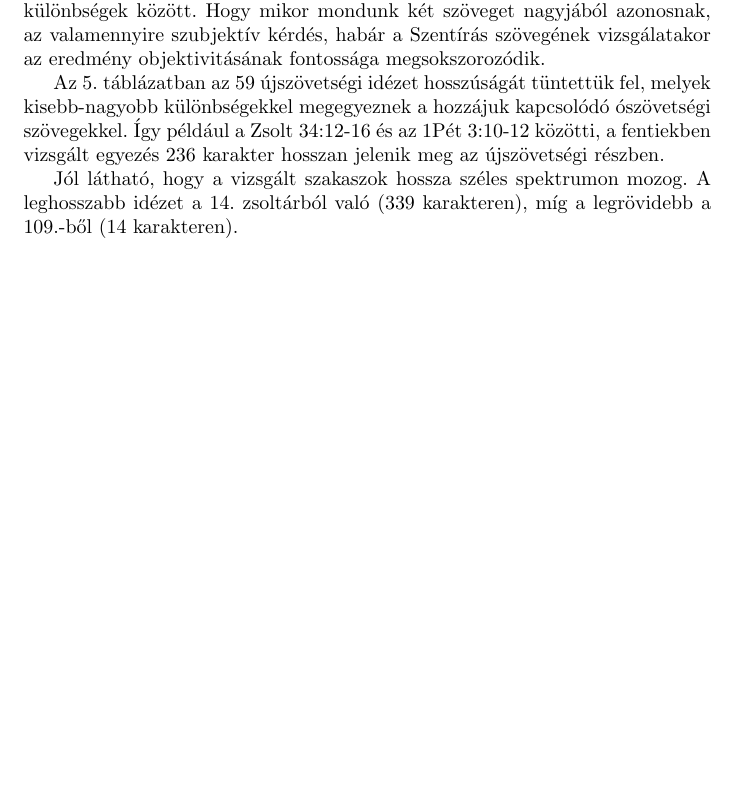
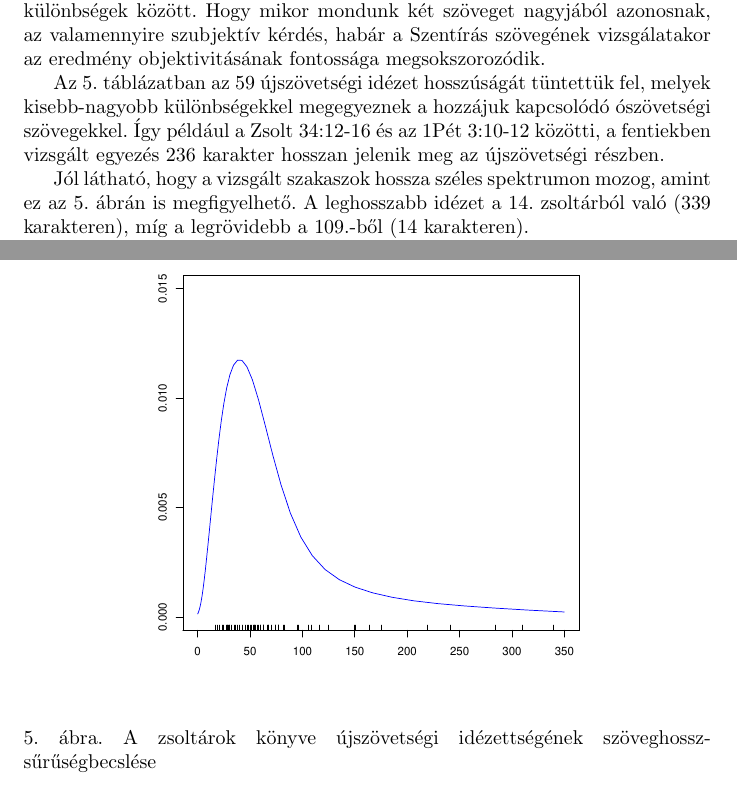
Before and after one commit to kovzol/bibref, a LaTeX document (docs/hu/bibref.tex): part of page 25 of 26 before the commit and two parts of pages 25 and 26 of 27 after it, the two joined at a grey line, cut so that both start at the same text, the shorter picture padded with empty space. Compiled offline with pdfLaTeX.

Commit message:
Add a new figure on density estimation (by using R)

```diff
--- a/docs/hu/bibref.tex
+++ b/docs/hu/bibref.tex
@@ -1646,7 +1646,8 @@ vizsgált egyezés 236 karakter hosszan jelenik meg az újszövetségi részben.
 \label{kezi-hosszak}
 \end{table}
 
-Jól látható, hogy a vizsgált szakaszok hossza széles spektrumon mozog.
+Jól látható, hogy a vizsgált szakaszok hossza széles spektrumon mozog, amint ez az
+\ref{kezi-hosszak-suruseg}. ábrán is megfigyelhető.
 A leghosszabb idézet a 14. zsoltárból való (339 karakteren), míg a legrövidebb a 109.-ből
 (14 karakteren).
 
@@ -1654,3 +1655,7 @@ A hosszú idézetek beazonosítása egyszerűbb informatikai feladatnak tűnik,
 mint a rövideké. Röviden idézett szövegnek tekinthetjük a Zsolt 109:3-on kívül a 82:6-ot (15 hosszan),
 a 116:10-et (19 hosszan), valamint a 110:4-nek a Zsidók 5:10-ben megjelenő idézetét (22 hosszan).
 
+\begin{figure}
+\begin{center}
+\includegraphics[width=0.7\textwidth]{../common/manual_nt_length_density.pdf}
+\caption{A zsoltárok könyve újszövetségi idézettségének szöveghossz-sűrűségbecslése}
```
Also changed, not shown: .github/workflows/build.yml (+1 -1 lines), docs/common/Makefile, docs/common/manual_nt_length_density.pdf (added), docs/hu/bibref.pdf, docs/hu/bibref.tex (4 more changed lines), 2 other files.
